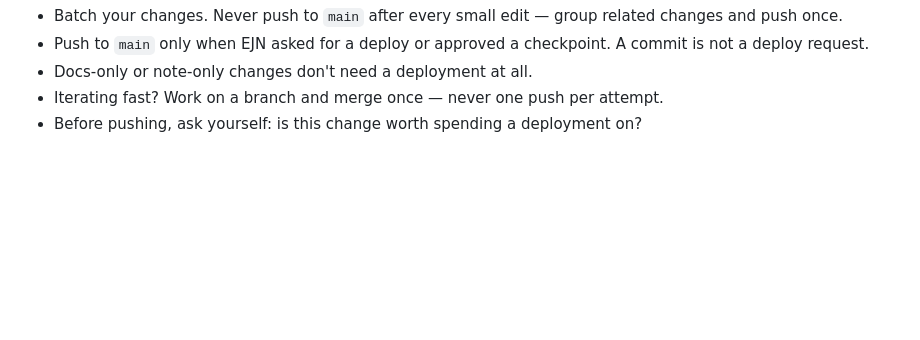
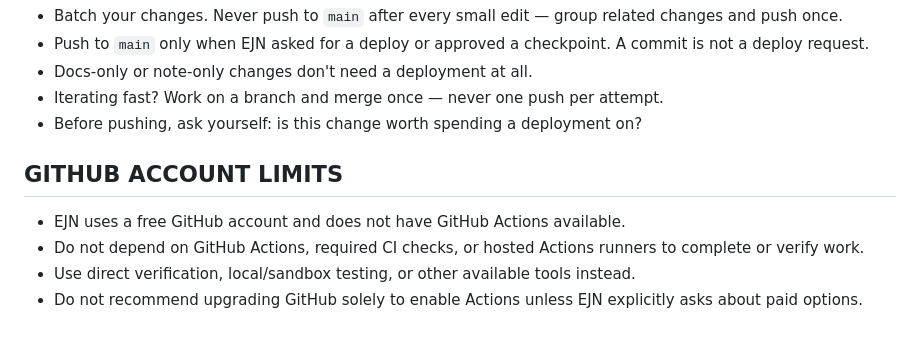
Before and after one commit to ejnburrows-rgb/otto-plumbing-site, a Markdown page: AGENTS.md, the part around the change. GitHub-like rendering; blank space fills up the shorter version.

Commit message:
Document GitHub Free account limits

```diff
--- a/AGENTS.md
+++ b/AGENTS.md
@@ -119,3 +119,10 @@ ones were deleted by hand. No unnecessary deployment crowding.
 - Iterating fast? Work on a branch and merge once — never one push per
   attempt.
 - Before pushing, ask yourself: is this change worth spending a deployment on?
+
+## GITHUB ACCOUNT LIMITS
+
+- EJN uses a free GitHub account and does not have GitHub Actions available.
+- Do not depend on GitHub Actions, required CI checks, or hosted Actions runners to complete or verify work.
+- Use direct verification, local/sandbox testing, or other available tools instead.
+- Do not recommend upgrading GitHub solely to enable Actions unless EJN explicitly asks about paid options.
```
